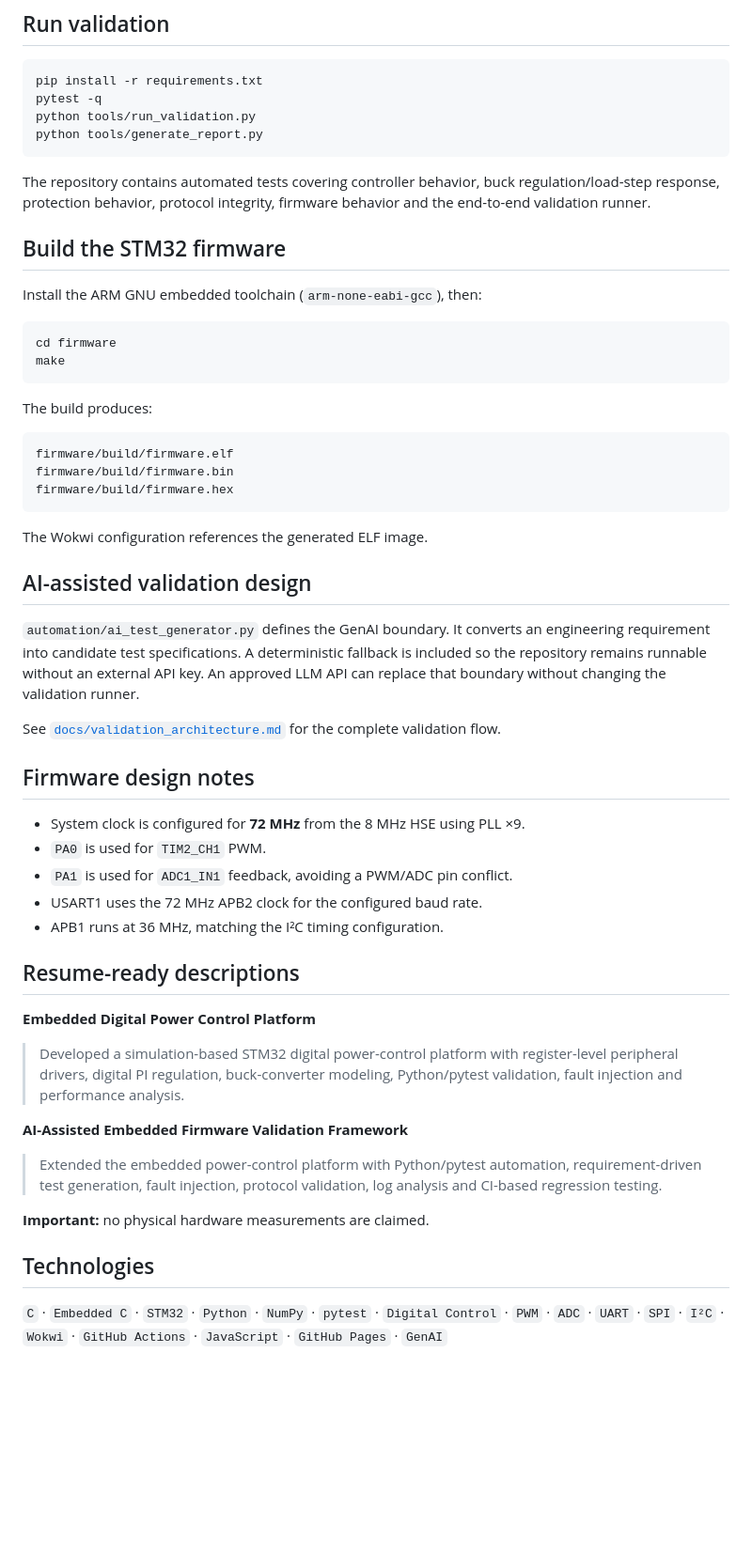
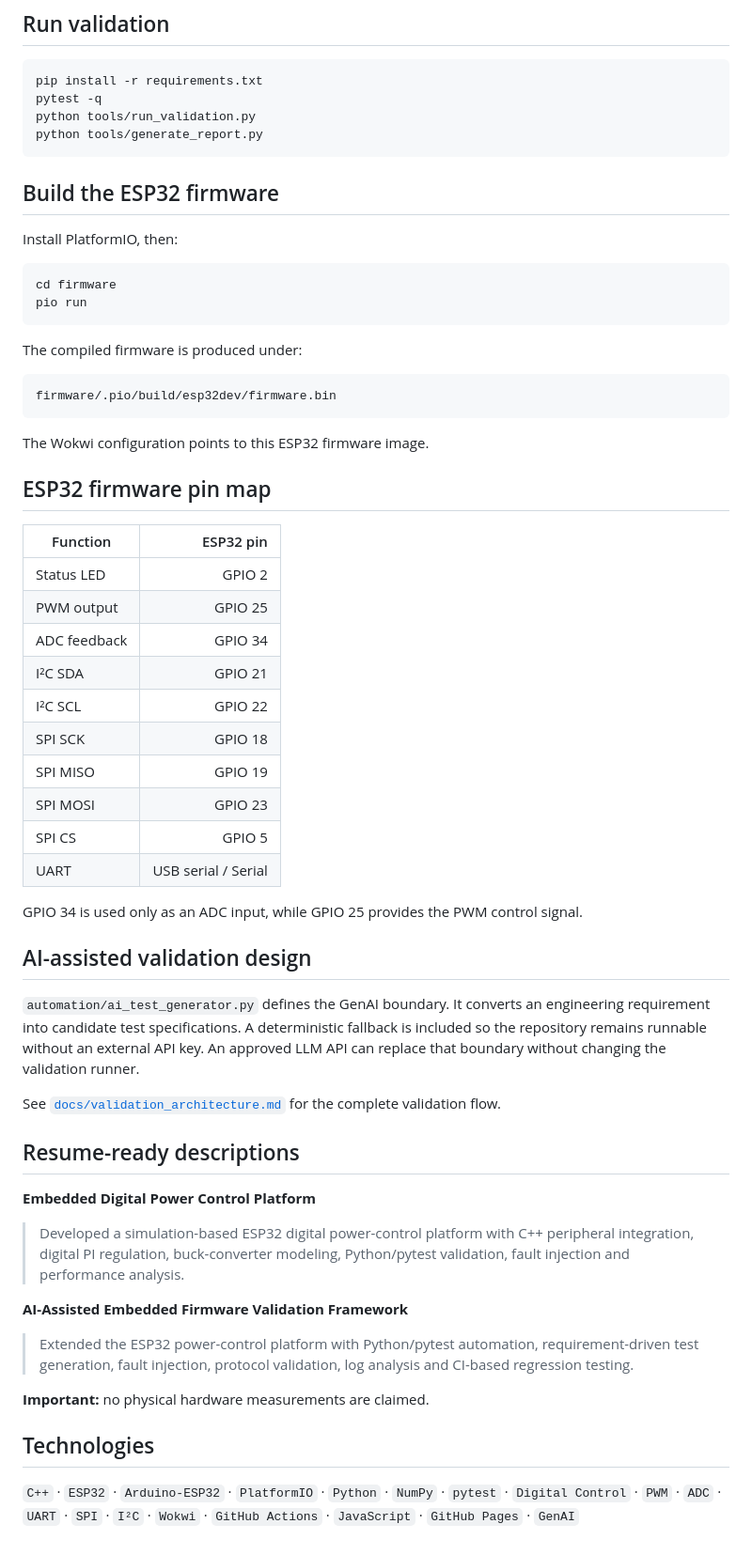
Before and after one commit to Harshilkh7/embedded-digital-power-control, a Markdown page: README.md, the part around one of its changes. Shown at 94% size. GitHub-like rendering; blank space fills up the shorter version.

````diff
--- a/README.md
+++ b/README.md
@@ -106,26 +97,39 @@ python tools/run_validation.py
 python tools/generate_report.py
 ```
 
-The repository contains automated tests covering controller behavior, buck regulation/load-step response, protection behavior, protocol integrity, firmware behavior and the end-to-end validation runner.
+## Build the ESP32 firmware
 
-## Build the STM32 firmware
-
-Install the ARM GNU embedded toolchain (`arm-none-eabi-gcc`), then:
+Install PlatformIO, then:
 
 ```bash
 cd firmware
-make
+pio run
 ```
 
-The build produces:
+The compiled firmware is produced under:
 
 ```text
-firmware/build/firmware.elf
-firmware/build/firmware.bin
-firmware/build/firmware.hex
+firmware/.pio/build/esp32dev/firmware.bin
 ```
 
-The Wokwi configuration references the generated ELF image.
+The Wokwi configuration points to this ESP32 firmware image.
+
+## ESP32 firmware pin map
+
+| Function | ESP32 pin |
+|---|---:|
+| Status LED | GPIO 2 |
+| PWM output | GPIO 25 |
+| ADC feedback | GPIO 34 |
+| I²C SDA | GPIO 21 |
+| I²C SCL | GPIO 22 |
+| SPI SCK | GPIO 18 |
+| SPI MISO | GPIO 19 |
+| SPI MOSI | GPIO 23 |
+| SPI CS | GPIO 5 |
+| UART | USB serial / Serial |
+
+GPIO 34 is used only as an ADC input, while GPIO 25 provides the PWM control signal.
 
 ## AI-assisted validation design
 
@@ -133,26 +137,18 @@ The Wokwi configuration references the generated ELF image.
 
 See [`docs/validation_architecture.md`](docs/validation_architecture.md) for the complete validation flow.
 
-## Firmware design notes
-
-- System clock is configured for **72 MHz** from the 8 MHz HSE using PLL ×9.
-- `PA0` is used for `TIM2_CH1` PWM.
-- `PA1` is used for `ADC1_IN1` feedback, avoiding a PWM/ADC pin conflict.
-- USART1 uses the 72 MHz APB2 clock for the configured baud rate.
-- APB1 runs at 36 MHz, matching the I²C timing configuration.
-
 ## Resume-ready descriptions
 
 **Embedded Digital Power Control Platform**
 
-> Developed a simulation-based STM32 digital power-control platform with register-level peripheral drivers, digital PI regulation, buck-converter modeling, Python/pytest validation, fault injection and performance analysis.
+> Developed a simulation-based ESP32 digital power-control platform with C++ peripheral integration, digital PI regulation, buck-converter modeling, Python/pytest validation, fault injection and performance analysis.
 
 **AI-Assisted Embedded Firmware Validation Framework**
 
-> Extended the embedded power-control platform with Python/pytest automation, requirement-driven test generation, fault injection, protocol validation, log analysis and CI-based regression testing.
+> Extended the ESP32 power-control platform with Python/pytest automation, requirement-driven test generation, fault injection, protocol validation, log analysis and CI-based regression testing.
 
 **Important:** no physical hardware measurements are claimed.
 
 ## Technologies
 
-`C` · `Embedded C` · `STM32` · `Python` · `NumPy` · `pytest` · `Digital Control` · `PWM` · `ADC` · `UART` · `SPI` · `I²C` · `Wokwi` · `GitHub Actions` · `JavaScript` · `GitHub Pages` · `GenAI`
+`C++` · `ESP32` · `Arduino-ESP32` · `PlatformIO` · `Python` · `NumPy` · `pytest` · `Digital Control` · `PWM` · `ADC` · `UART` · `SPI` · `I²C` · `Wokwi` · `GitHub Actions` · `JavaScript` · `GitHub Pages` · `GenAI`
````
Also changed, not shown: other parts of README.md (+30 -39 lines).
